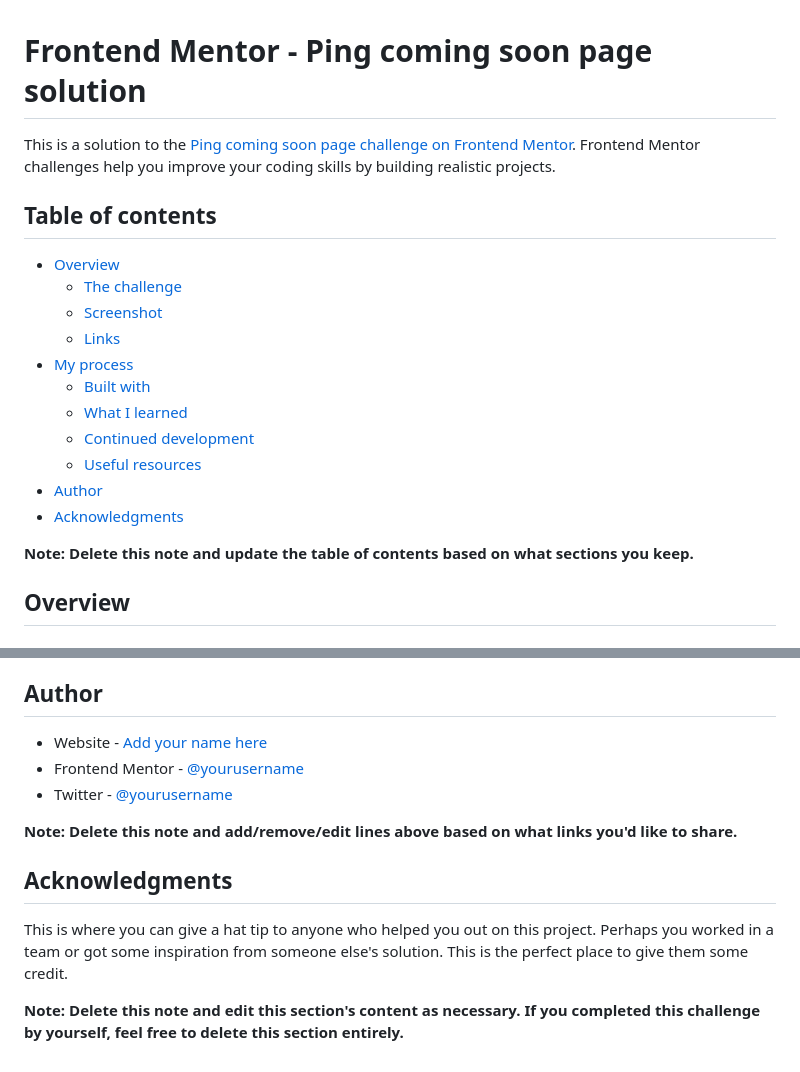
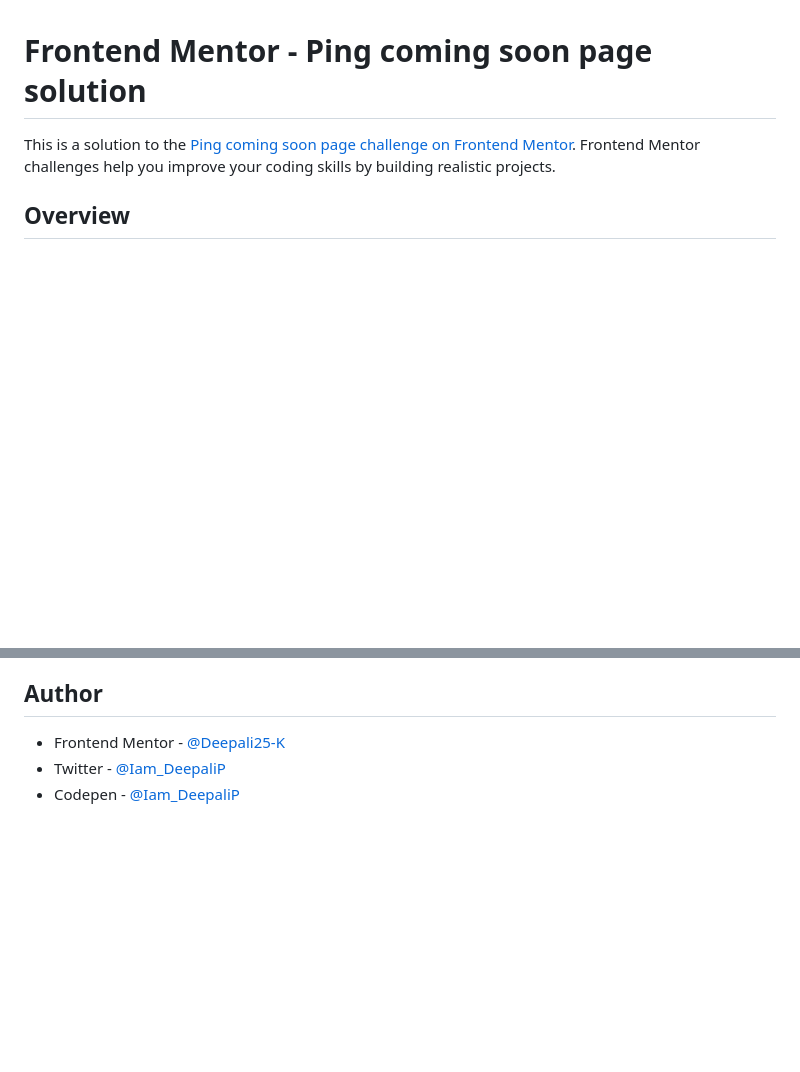
Before and after one commit to Deepali25-K/ping-coming-soon-page, a Markdown page: README.md, 2 parts joined by grey strips. Drawn GitHub-style; blank space fills up the shorter version.

```diff
--- a/README.md
+++ b/README.md
@@ -1,22 +1,6 @@
 # Frontend Mentor - Ping coming soon page solution
 
 This is a solution to the [Ping coming soon page challenge on Frontend Mentor](https://www.frontendmentor.io/challenges/ping-single-column-coming-soon-page-5cadd051fec04111f7b848da). Frontend Mentor challenges help you improve your coding skills by building realistic projects.
-
-## Table of contents
-
-- [Overview](#overview)
-  - [The challenge](#the-challenge)
-  - [Screenshot](#screenshot)
-  - [Links](#links)
-- [My process](#my-process)
-  - [Built with](#built-with)
-  - [What I learned](#what-i-learned)
-  - [Continued development](#continued-development)
-  - [Useful resources](#useful-resources)
-- [Author](#author)
-- [Acknowledgments](#acknowledgments)
-
-**Note: Delete this note and update the table of contents based on what sections you keep.**
 
 ## Overview
 
@@ -102,14 +39,6 @@ Use this section to outline areas that you want to continue focusing on in futur
 
 ## Author
 
-- Website - [Add your name here](https://www.your-site.com)
-- Frontend Mentor - [@yourusername](https://www.frontendmentor.io/profile/yourusername)
-- Twitter - [@yourusername](https://www.twitter.com/yourusername)
-
-**Note: Delete this note and add/remove/edit lines above based on what links you'd like to share.**
-
-## Acknowledgments
-
-This is where you can give a hat tip to anyone who helped you out on this project. Perhaps you worked in a team or got some inspiration from someone else's solution. This is the perfect place to give them some credit.
-
-**Note: Delete this note and edit this section's content as necessary. If you completed this challenge by yourself, feel free to delete this section entirely.**
+- Frontend Mentor - [@Deepali25-K](https://www.frontendmentor.io/profile/Deepali25-K)
+- Twitter - [@Iam_DeepaliP](https://twitter.com/Iam_DeepaliP)
+- Codepen - [@Iam_DeepaliP](https://codepen.io/Iam_DeepaliP)
```
Also changed, not shown: other parts of README.md (+7 -54 lines), SS-Mob.png (added), SS-Web.png (added), 3 other files.
